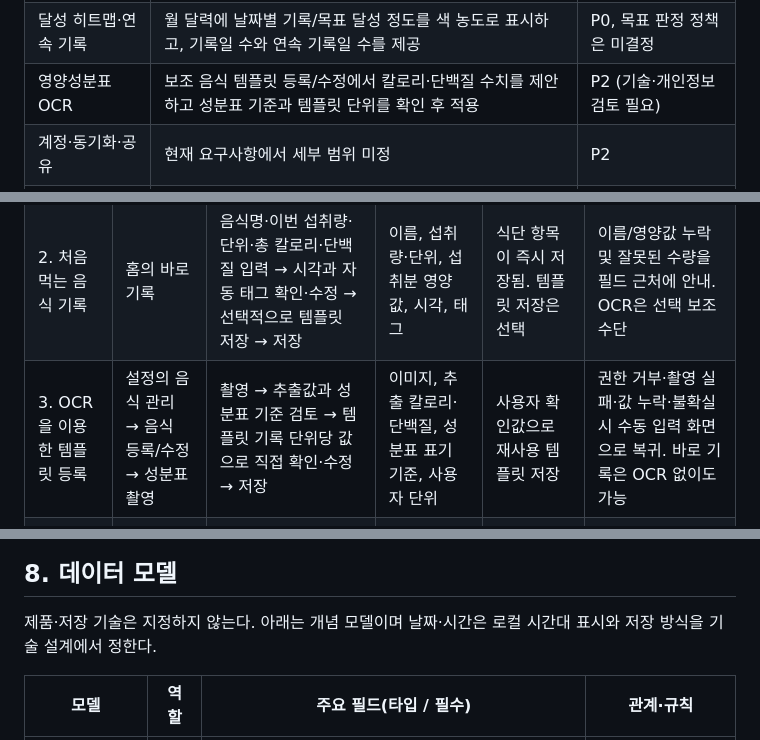
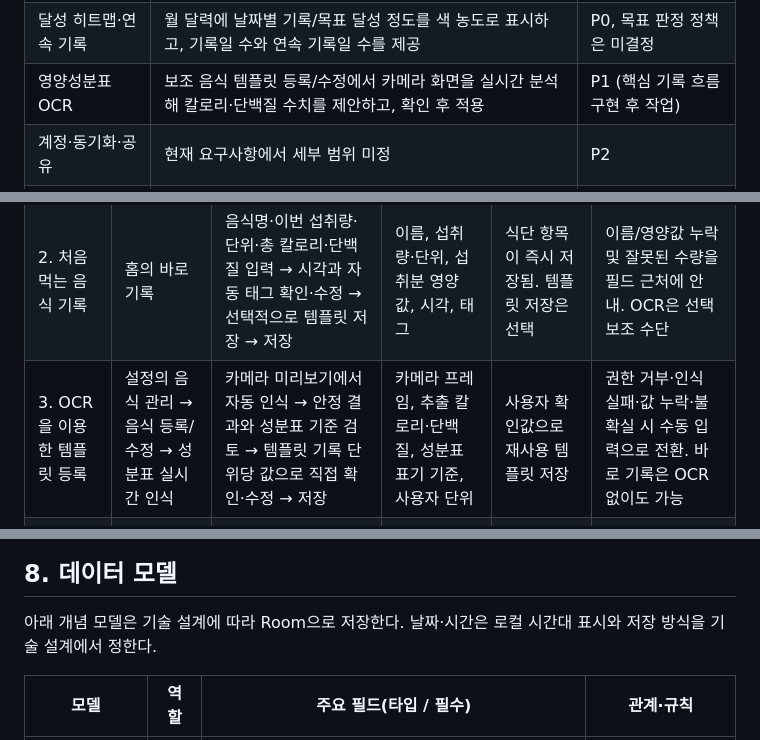
Before and after one commit to haZuny/noshnote, a Markdown page: doc/meal-tracker-PRD.md, 3 parts joined by grey strips. Drawn GitHub-style.

```diff
--- a/doc/meal-tracker-PRD.md
+++ b/doc/meal-tracker-PRD.md
@@ -78,7 +80,7 @@ meal-tracker는 음식 템플릿이 없어도 음식명과 이번 섭취분 영
 | 오늘 현황 | 칼로리·단백질 섭취량, 목표, 진행률, 남은 칼로리·부족 단백질 표시 | P0 |
 | 날짜 이동·과거 편집 | 달력에서 날짜를 선택해 조회 및 수정 | P0 |
 | 달성 히트맵·연속 기록 | 월 달력에 날짜별 기록/목표 달성 정도를 색 농도로 표시하고, 기록일 수와 연속 기록일 수를 제공 | P0, 목표 판정 정책은 미결정 |
-| 영양성분표 OCR | 보조 음식 템플릿 등록/수정에서 칼로리·단백질 수치를 제안하고 성분표 기준과 템플릿 단위를 확인 후 적용 | P2 (기술·개인정보 검토 필요) |
+| 영양성분표 OCR | 보조 음식 템플릿 등록/수정에서 카메라 화면을 실시간 분석해 칼로리·단백질 수치를 제안하고, 확인 후 적용 | P1 (핵심 기록 흐름 구현 후 작업) |
 | 계정·동기화·공유 | 현재 요구사항에서 세부 범위 미정 | P2 |
 | 제외 기능 | AI 식단 추천, 사진 칼로리 추정, 기본 음식 DB, 식사 조합 프리셋, 운동, 탄수화물·지방 추적, 커뮤니티·소셜, 배달 추천, 복잡한 통계 | 제외 |
 
@@ -232,7 +234,7 @@ meal-tracker는 음식 템플릿이 없어도 음식명과 이번 섭취분 영
 |---|---|---|---|---|---|
 | 1. 최초 실행·목표 설정 | 앱 첫 실행 → 홈/목표 설정 | 목표 직접 입력 또는 신체 정보 입력 → 추천 결과 확인·수정 → 저장 → 홈 | 성별, 나이, 신장, 체중, 활동량, 목표 방향, 적용 칼로리·단백질 | 저장된 목표로 홈 현황을 계산 | 선택 입력 누락, 범위 오류, 추천 계산 불가이면 직접 목표 입력을 허용하고 원인을 안내 |
 | 2. 처음 먹는 음식 기록 | 홈의 바로 기록 | 음식명·이번 섭취량·단위·총 칼로리·단백질 입력 → 시각과 자동 태그 확인·수정 → 선택적으로 템플릿 저장 → 저장 | 이름, 섭취량·단위, 섭취분 영양값, 시각, 태그 | 식단 항목이 즉시 저장됨. 템플릿 저장은 선택 | 이름/영양값 누락 및 잘못된 수량을 필드 근처에 안내. OCR은 선택 보조 수단 |
-| 3. OCR을 이용한 템플릿 등록 | 설정의 음식 관리 → 음식 등록/수정 → 성분표 촬영 | 촬영 → 추출값과 성분표 기준 검토 → 템플릿 기록 단위당 값으로 직접 확인·수정 → 저장 | 이미지, 추출 칼로리·단백질, 성분표 표기 기준, 사용자 단위 | 사용자 확인값으로 재사용 템플릿 저장 | 권한 거부·촬영 실패·값 누락·불확실 시 수동 입력 화면으로 복귀. 바로 기록은 OCR 없이도 가능 |
+| 3. OCR을 이용한 템플릿 등록 | 설정의 음식 관리 → 음식 등록/수정 → 성분표 실시간 인식 | 카메라 미리보기에서 자동 인식 → 안정 결과와 성분표 기준 검토 → 템플릿 기록 단위당 값으로 직접 확인·수정 → 저장 | 카메라 프레임, 추출 칼로리·단백질, 성분표 표기 기준, 사용자 단위 | 사용자 확인값으로 재사용 템플릿 저장 | 권한 거부·인식 실패·값 누락·불확실 시 수동 입력으로 전환. 바로 기록은 OCR 없이도 가능 |
 | 4. 등록 음식으로 기록 | 홈 → 등록 음식 불러오기 버튼 | 검색/선택 → 먹은 수량 입력 → 섭취시각과 시간 기반 태그 확인·수정 → 영양 미리보기 → 추가 | 음식 ID, 날짜, 수량, 시각, 태그 | 시간순 목록과 홈 합계 갱신 | 음식이 삭제/비활성화된 경우 목록에서 제외. 직접 기록 경로는 계속 사용 가능 |
 | 5. 기록 수정 | 시간순 기록 항목 또는 달력에서 과거 날짜 진입 | 항목 편집 → 수량·영양값·시각·태그 변경 또는 삭제 → 저장 | 식단 항목 ID와 변경 필드 | 해당 날짜 목록·일일 합계·달력 히트맵·연속 기록 일수 갱신 | 저장 실패 시 기존 값 유지, 재시도 가능. 삭제 확인 필요 여부 미결정 |
 | 6. 월간 달성 및 연속 기록 확인 | 달력 탭 | 월 이동 → 월간 기록 일수·연속 기록 일수 확인 → 히트맵에서 상태 확인 → 날짜 선택 → 식단 조회·수정 | 월, 날짜 | 해당 월의 기록 습관과 선택 날짜 기록 확인 | 기록 없음과 0 섭취를 구분. 오늘은 진행 중 표시하며 최종 목표 단계에서 제외 |
@@ -255,7 +257,7 @@ flowchart TD
 
 ## 8. 데이터 모델
 
-제품·저장 기술은 지정하지 않는다. 아래는 개념 모델이며 날짜·시간은 로컬 시간대 표시와 저장 방식을 기술 설계에서 정한다.
+아래 개념 모델은 기술 설계에 따라 Room으로 저장한다. 날짜·시간은 로컬 시간대 표시와 저장 방식을 기술 설계에서 정한다.
 
 | 모델 | 역할 | 주요 필드(타입 / 필수) | 관계·규칙 |
 |---|---|---|---|
```
Also changed, not shown: other parts of doc/meal-tracker-PRD.md (+21 -16 lines), doc/meal-tracker-기술스펙.md (added, +123 -0 lines).
